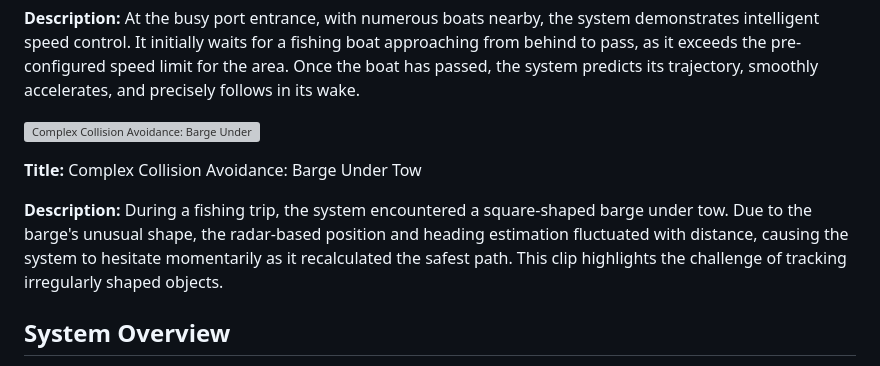
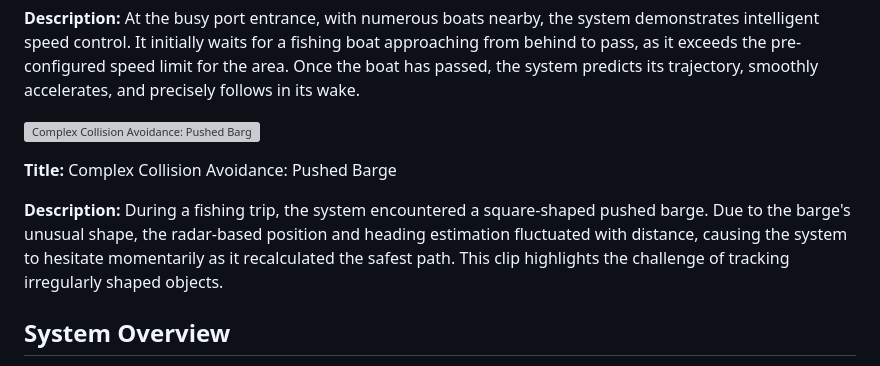
Before and after one commit to yhmtmt/ans, a Markdown page: README.md, the part around the change. Drawn GitHub-style; grey boxes are pictures that could not be loaded.

Commit message:
docs: Correct barge description in READMEs

```diff
--- a/README.md
+++ b/README.md
@@ -35,11 +35,11 @@ To witness the system's capabilities, please watch the four short video clips be
 
 **Description:** At the busy port entrance, with numerous boats nearby, the system demonstrates intelligent speed control. It initially waits for a fishing boat approaching from behind to pass, as it exceeds the pre-configured speed limit for the area. Once the boat has passed, the system predicts its trajectory, smoothly accelerates, and precisely follows in its wake.
 
-[![Complex Collision Avoidance: Barge Under Tow](https://img.youtube.com/vi/0gb-SchXd7Q/0.jpg)](https://youtu.be/0gb-SchXd7Q)
+[![Complex Collision Avoidance: Pushed Barge](https://img.youtube.com/vi/0gb-SchXd7Q/0.jpg)](https://youtu.be/0gb-SchXd7Q)
 
-**Title:** Complex Collision Avoidance: Barge Under Tow
+**Title:** Complex Collision Avoidance: Pushed Barge
 
-**Description:** During a fishing trip, the system encountered a square-shaped barge under tow. Due to the barge's unusual shape, the radar-based position and heading estimation fluctuated with distance, causing the system to hesitate momentarily as it recalculated the safest path. This clip highlights the challenge of tracking irregularly shaped objects.
+**Description:** During a fishing trip, the system encountered a square-shaped pushed barge. Due to the barge's unusual shape, the radar-based position and heading estimation fluctuated with distance, causing the system to hesitate momentarily as it recalculated the safest path. This clip highlights the challenge of tracking irregularly shaped objects.
 
 ## System Overview
 
```
Also changed, not shown: READM-jp.md (+3 -3 lines).
